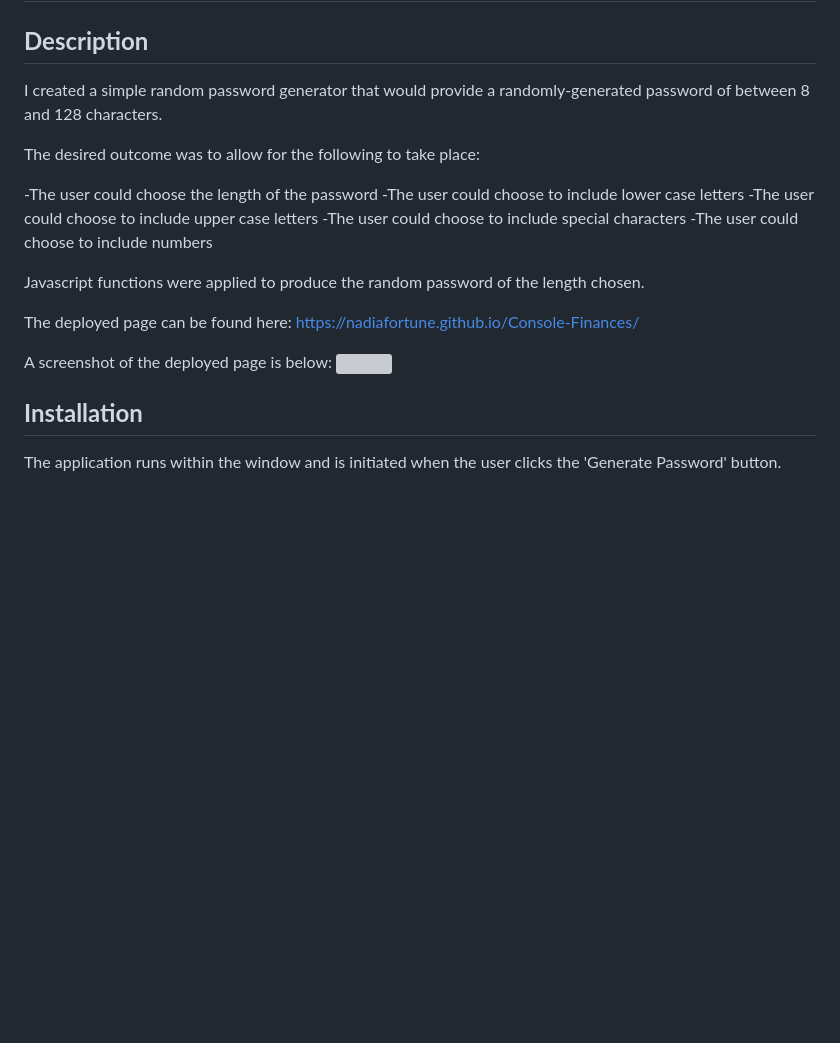
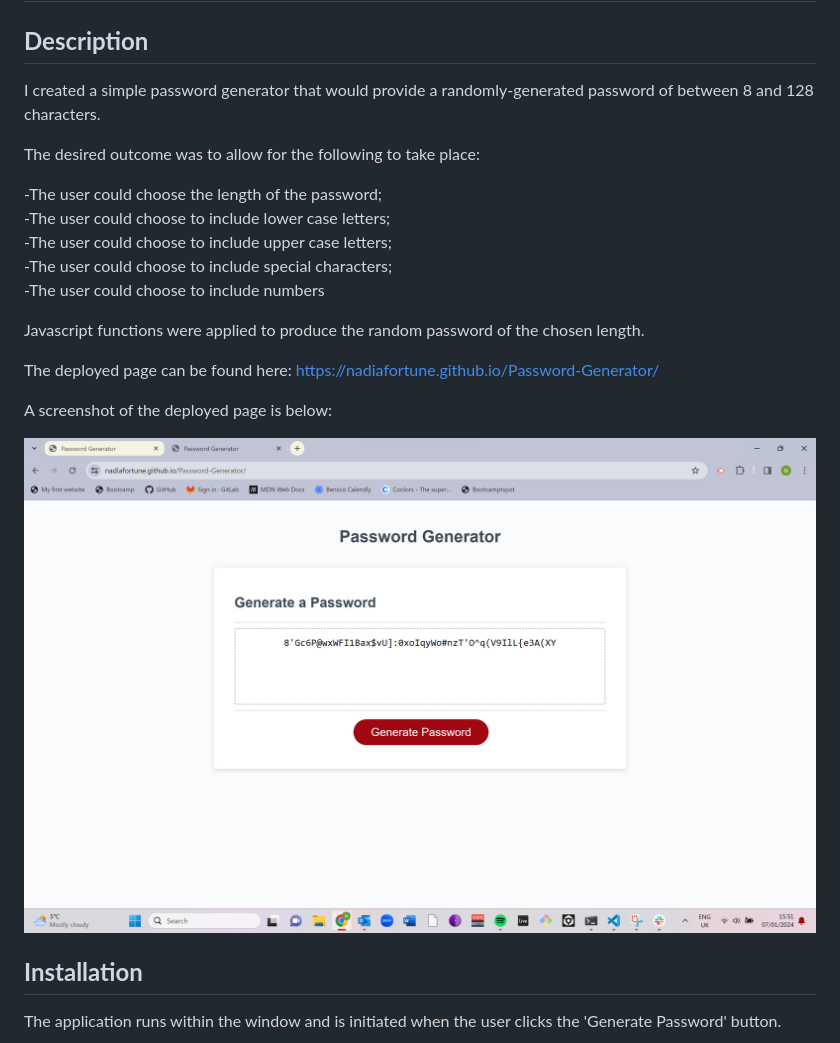
Before and after one commit to NadiaFortune/Password-Generator, a Markdown page: README.md, the part around the change. GitHub-like rendering; pictures changed too: assets/Screenshot 2024-01-07 153814.png (added); blank space fills up the shorter version; grey boxes are pictures that could not be loaded.

Commit message:
correct screenshot added into README

```diff
--- a/README.md
+++ b/README.md
@@ -2,22 +2,23 @@
 
 ## **Description**
 
-I created a simple random password generator that would provide a randomly-generated password of between 8 and 128 characters.
+I created a simple password generator that would provide a randomly-generated password of between 8 and 128 characters.
 
 The desired outcome was to allow for the following to take place:
 
--The user could choose the length of the password
--The user could choose to include lower case letters
--The user could choose to include upper case letters
--The user could choose to include special characters
+-The user could choose the length of the password;
+-The user could choose to include lower case letters;
+-The user could choose to include upper case letters;
+-The user could choose to include special characters;
 -The user could choose to include numbers
 
-Javascript functions were applied to produce the random password of the length chosen.
+Javascript functions were applied to produce the random password of the chosen length.
 
-The deployed page can be found here: https://nadiafortune.github.io/Console-Finances/
+The deployed page can be found here: https://nadiafortune.github.io/Password-Generator/
 
 A screenshot of the deployed page is below:
-![](images/Screenshot_2023-12-28_195959.png)
+
+![](assets/Screenshot%202024-01-07%20153814.png)
 
 
 ## **Installation**
```
Also changed, not shown: 1 other file.
